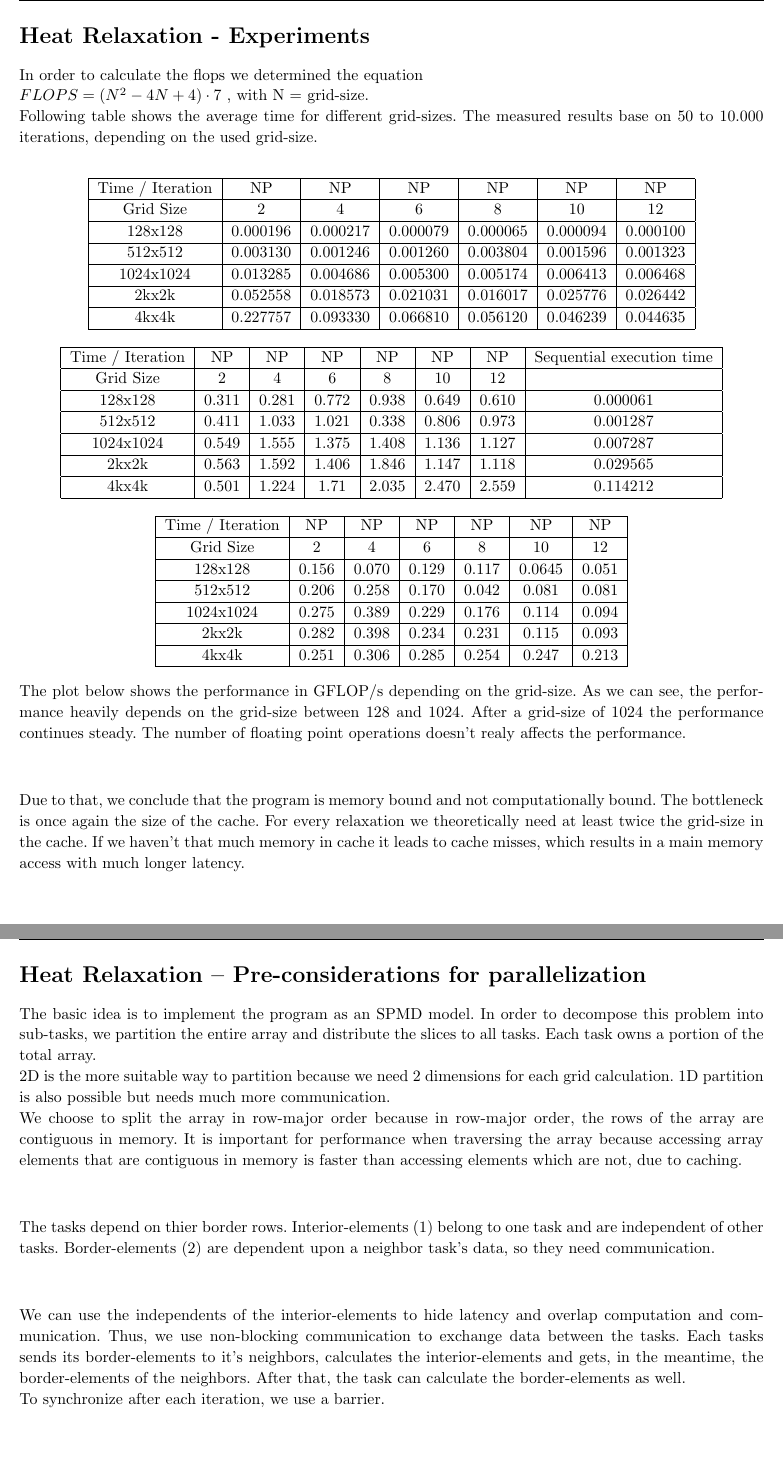
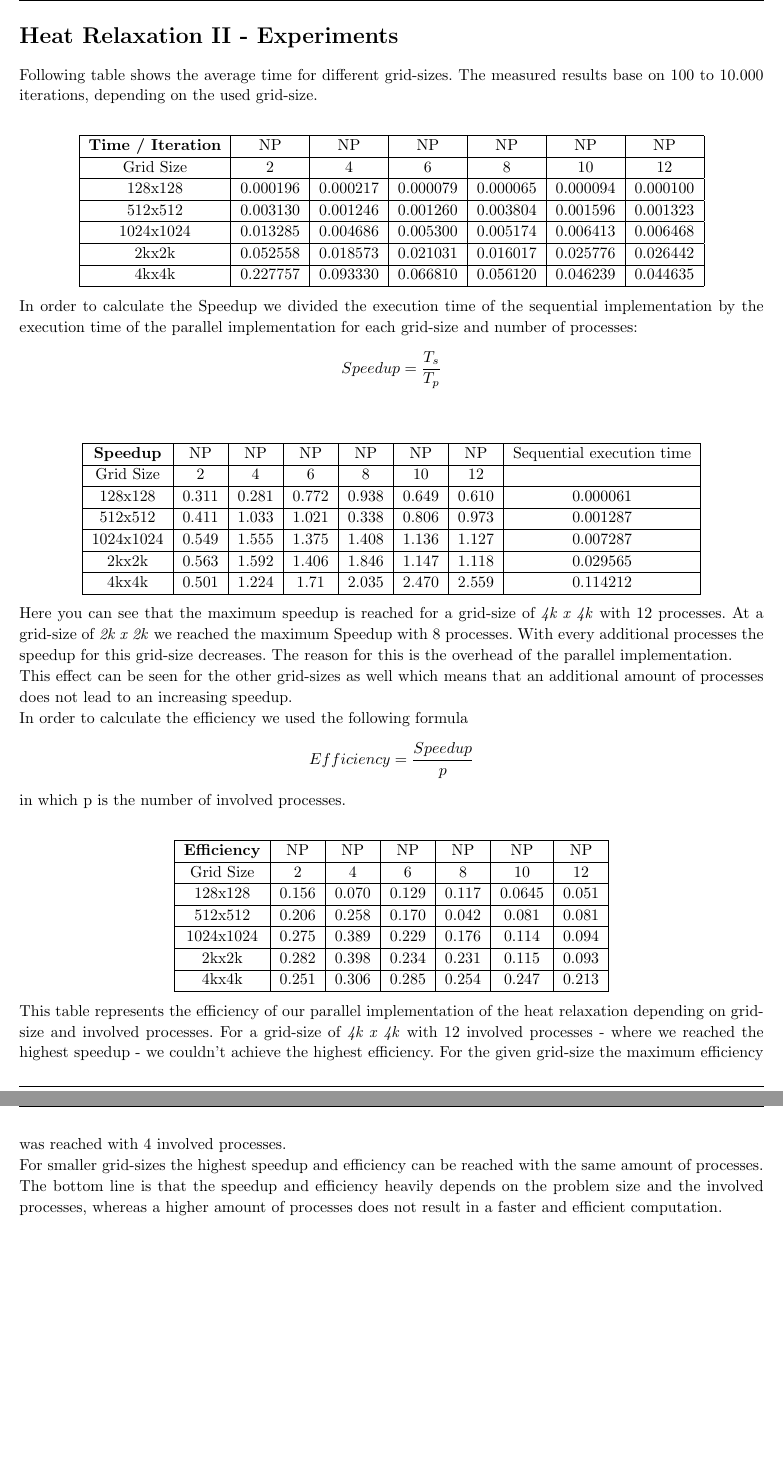
Before and after one commit to MaxMustermann01/HPC, a LaTeX problem sheet (exercise_6/docu/docu_6.tex): two parts of pages 4 and 5 of 5 before the commit and two parts of pages 3 and 4 of 4 after it, joined at a grey line, cut so that both start at the same text. Compiled offline with pdfLaTeX.

Commit message:
final commit: docu_6

```diff
--- a/exercise_6/docu/docu_6.tex
+++ b/exercise_6/docu/docu_6.tex
@@ -169,25 +169,21 @@
 %----------------------------------------------------------------------------------------
 %	Heat Relaxation – Parallel Implementation
 %----------------------------------------------------------------------------------------
-
-\begin{homeworkProblem}[Parallel implementation based on 1D-row partitioning]
-
-\end{homeworkProblem}
-\pagebreak
+%
+%\begin{homeworkProblem}[Parallel implementation based on 1D-row partitioning]
+%
+%\end{homeworkProblem}
+%\pagebreak
 %----------------------------------------------------------------------------------------
 %	Heat Relaxation - Experiments
 %----------------------------------------------------------------------------------------
-\begin{homeworkProblem}[Heat Relaxation - Experiments]
-In order to calculate the flops we determined the equation
-\\
-$FLOPS = (N^{2} - 4N + 4) \cdot 7$ , with N = grid-size.
-\\
+\begin{homeworkProblem}[Heat Relaxation II - Experiments]
 Following table shows the average time for different grid-sizes. The measured results
-base on 50 to 10.000 iterations, depending on the used grid-size.\\
+base on 100 to 10.000 iterations, depending on the used grid-size.\\
 \begin{center}
 \begin{tabular}{ |c|c|c|c|c|c|c| }
 \hline
-Time / Iteration & NP & NP & NP & NP & NP & NP\\
+\textbf{Time / Iteration} & NP & NP & NP & NP & NP & NP\\
 \hline
 Grid Size & 2 & 4 & 6 & 8 & 10 & 12\\
 \hline
@@ -203,11 +199,12 @@ Grid Size & 2 & 4 & 6 & 8 & 10 & 12\\
 \hline
 \end{tabular}
 \end{center}
-
+In order to calculate the Speedup we divided the execution time of the sequential implementation by the execution time of the parallel implementation for each grid-size and number of processes:
+$$Speedup = \frac{T_{s}}{T_{p}}$$ \\
 \begin{center}
 \begin{tabular}{ |c|c|c|c|c|c|c|c| }
 \hline
-Time / Iteration & NP & NP & NP & NP & NP & NP & Sequential execution time\\
+\textbf{Speedup} & NP & NP & NP & NP & NP & NP & Sequential execution time\\
 \hline
 Grid Size & 2 & 4 & 6 & 8 & 10 & 12 &\\
 \hline
@@ -223,11 +220,15 @@ Grid Size & 2 & 4 & 6 & 8 & 10 & 12 &\\
 \hline
 \end{tabular}
 \end{center}
-
+Here you can see that the maximum speedup is reached for a grid-size of \textit{4k x 4k} with 12 processes. At a grid-size of \textit{2k x 2k} we reached the maximum Speedup with 8 processes. With every additional processes the speedup for this grid-size decreases. The reason for this is the overhead of the parallel implementation. \\
+This effect can be seen for the other grid-sizes as well which means that an additional amount of processes does not lead to an increasing speedup. \\
+In order to calculate the efficiency we used the following formula
+$$Efficiency = \frac{Speedup}{p}$$
+in which p is the number of involved processes.\\
 \begin{center}
 \begin{tabular}{ |c|c|c|c|c|c|c| }
 \hline
-Time / Iteration & NP & NP & NP & NP & NP & NP\\
+\textbf{Efficiency} & NP & NP & NP & NP & NP & NP\\
 \hline
 Grid Size & 2 & 4 & 6 & 8 & 10 & 12 \\
 \hline
@@ -243,53 +244,13 @@ Grid Size & 2 & 4 & 6 & 8 & 10 & 12 \\
 \hline
 \end{tabular}
 \end{center}
-The plot below shows the performance in GFLOP/s depending on the grid-size. As we can
-see, the performance heavily depends on the grid-size between 128 and 1024. After a
-grid-size of 1024 the performance continues steady. The number of floating point
-operations doesn't realy affects the performance.
+This table represents the efficiency of our parallel implementation of the heat relaxation depending on grid-size and involved processes. For a grid-size of \textit{4k x 4k} with 12 involved processes - where we reached the highest speedup - we couldn't achieve the highest efficiency. For the given grid-size the maximum efficiency was reached with 4 involved processes. \\
+For smaller grid-sizes the highest speedup and efficiency can be reached with the same amount of processes. \\
+The bottom line is that the speedup and efficiency heavily depends on the problem size and the involved processes, whereas a higher amount of processes does not result in a faster and efficient computation. \\ \\
 \begin{center}
 %\includegraphics[width=0.6\columnwidth]{}
 \end{center}
-Due to that, we conclude that the program is memory bound and not computationally bound.
-The bottleneck is once again the size of the cache. For every relaxation we theoretically
-need at least twice the grid-size in the cache. If we haven't that much memory in
-cache it leads to cache misses, which results in a main memory access with much longer
-latency.
-\end{homeworkProblem}
-\pagebreak
-%----------------------------------------------------------------------------------------
-%	Heat Relaxation – Pre-considerations for parallelization
-%----------------------------------------------------------------------------------------
-\begin{homeworkProblem}[Heat Relaxation – Pre-considerations for parallelization]
-The basic idea is to implement the program as an SPMD model.
-In order to decompose this problem into sub-tasks, we partition the entire array and
-distribute the slices to all tasks. Each task owns a portion of the total array.
 
-2D is the more suitable way to partition because we need 2 dimensions for each grid
-calculation. 1D partition is also possible but needs much more communication.
-
-We choose to split the array in row-major order because in row-major order, the rows
-of the array are contiguous in memory. It is important for performance when traversing
-the array because accessing array elements that are contiguous in memory is faster than
-accessing elements which are not, due to caching.
-\begin{center}
-%\includegraphics[width=0.6\columnwidth]{docu/image01-1.jpg}
-\end{center}
-
-The tasks depend on thier border rows. Interior-elements (1) belong to one task and
-are independent of other tasks. Border-elements (2) are dependent upon a neighbor
-task's data, so they need communication.
-\begin{center}
-%\includegraphics[width=0.6\columnwidth]{docu/image01-2.jpg}
-\end{center}
-
-We can use the independents of the interior-elements to hide latency and overlap
-computation and communication. Thus, we use non-blocking communication to exchange
-data between the tasks. Each tasks sends its border-elements to it's neighbors, calculates
-the interior-elements and gets, in the meantime, the border-elements of the neighbors.
-After that, the task can calculate the border-elements as well.
-
-To synchronize after each iteration, we use a barrier.
 \end{homeworkProblem}
 \clearpage
 \end{document}
```
Also changed, not shown: exercise_6/docu/docu_6.pdf (added).
